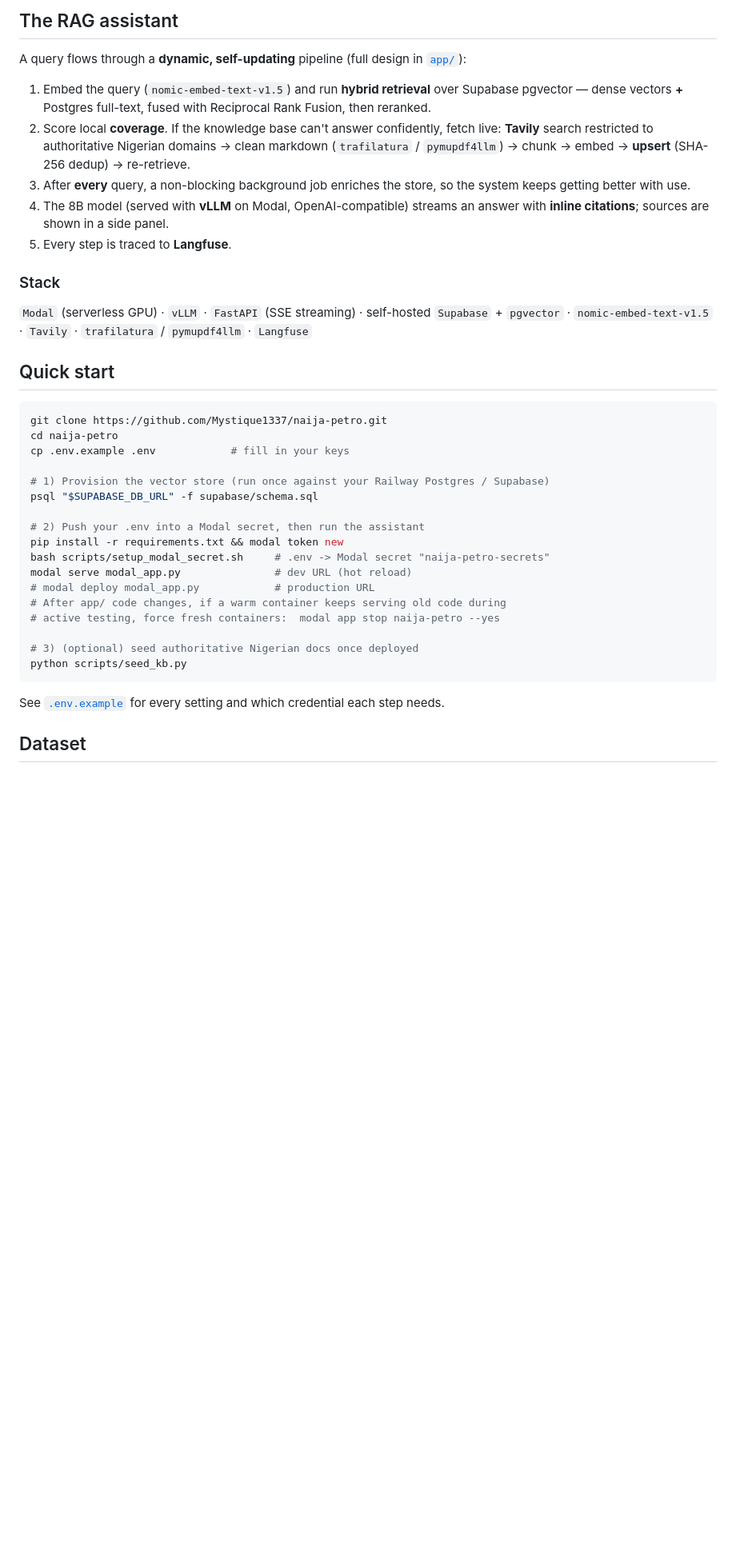
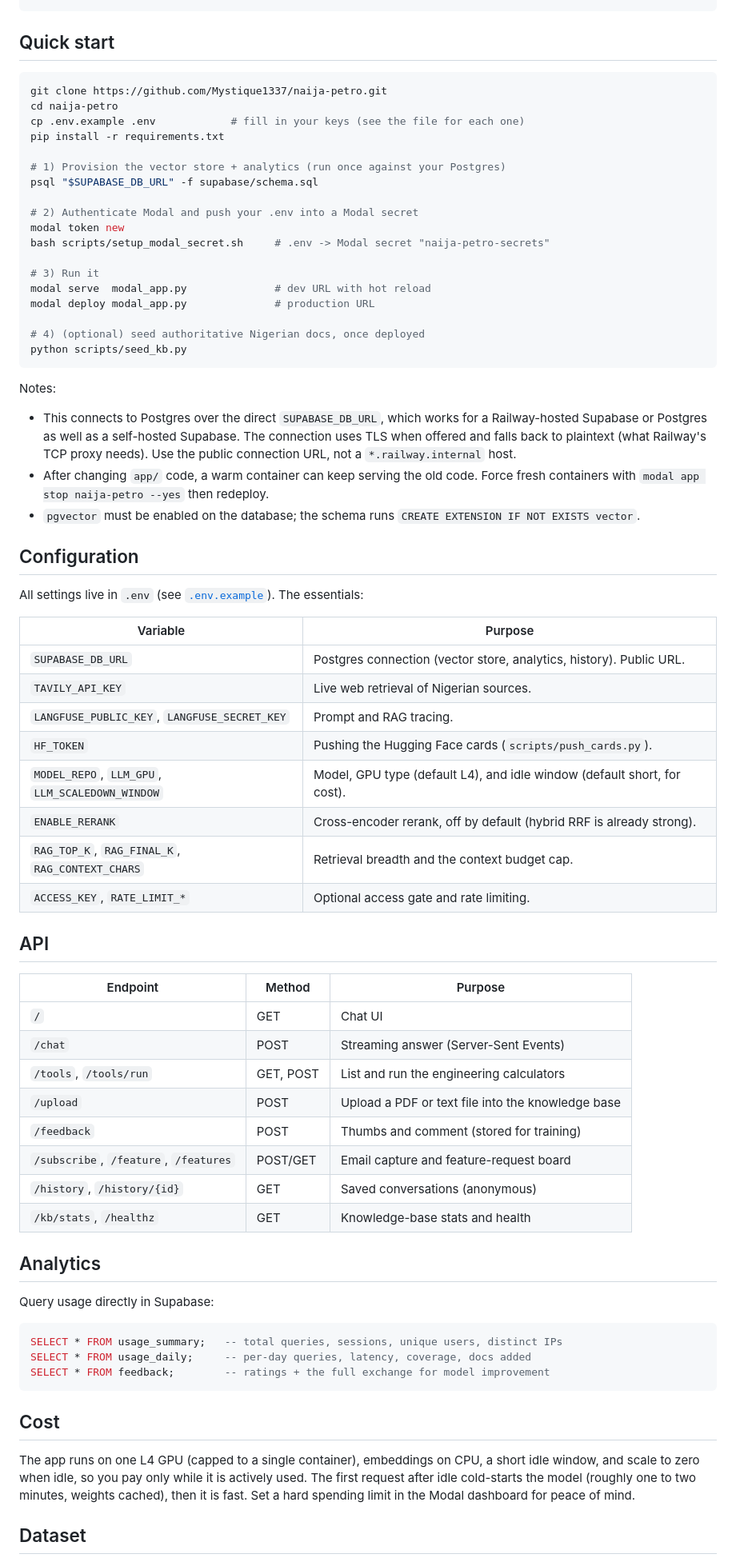
Before and after one commit to Mystique1337/naija-petro, a Markdown page: README.md, the part around one of its changes. Shown at 80% size. Rendered like a GitHub page; blank space fills up the shorter version.

````diff
--- a/README.md
+++ b/README.md
@@ -50,42 +81,74 @@ naija-petro/
 ```
-
-## The RAG assistant
-
-A query flows through a **dynamic, self-updating** pipeline (full design in [`app/`](app/)):
-
-1. Embed the query (`nomic-embed-text-v1.5`) and run **hybrid retrieval** over Supabase pgvector — dense vectors **+** Postgres full-text, fused with Reciprocal Rank Fusion, then reranked.
-2. Score local **coverage**. If the knowledge base can't answer confidently, fetch live: **Tavily** search restricted to authoritative Nigerian domains → clean markdown (`trafilatura` / `pymupdf4llm`) → chunk → embed → **upsert** (SHA-256 dedup) → re-retrieve.
-3. After **every** query, a non-blocking background job enriches the store, so the system keeps getting better with use.
-4. The 8B model (served with **vLLM** on Modal, OpenAI-compatible) streams an answer with **inline citations**; sources are shown in a side panel.
-5. Every step is traced to **Langfuse**.
-
-### Stack
-
-`Modal` (serverless GPU) · `vLLM` · `FastAPI` (SSE streaming) · self-hosted `Supabase` + `pgvector` · `nomic-embed-text-v1.5` · `Tavily` · `trafilatura` / `pymupdf4llm` · `Langfuse`
 
 ## Quick start
 
 ```bash
 git clone https://github.com/Mystique1337/naija-petro.git
 cd naija-petro
-cp .env.example .env            # fill in your keys
+cp .env.example .env            # fill in your keys (see the file for each one)
+pip install -r requirements.txt
 
-# 1) Provision the vector store (run once against your Railway Postgres / Supabase)
+# 1) Provision the vector store + analytics (run once against your Postgres)
 psql "$SUPABASE_DB_URL" -f supabase/schema.sql
 
-# 2) Push your .env into a Modal secret, then run the assistant
-pip install -r requirements.txt && modal token new
+# 2) Authenticate Modal and push your .env into a Modal secret
+modal token new
 bash scripts/setup_modal_secret.sh     # .env -> Modal secret "naija-petro-secrets"
-modal serve modal_app.py               # dev URL (hot reload)
-# modal deploy modal_app.py            # production URL
-# After app/ code changes, if a warm container keeps serving old code during
-# active testing, force fresh containers:  modal app stop naija-petro --yes
 
-# 3) (optional) seed authoritative Nigerian docs once deployed
+# 3) Run it
+modal serve  modal_app.py              # dev URL with hot reload
+modal deploy modal_app.py              # production URL
+
+# 4) (optional) seed authoritative Nigerian docs, once deployed
 python scripts/seed_kb.py
 ```
 
-See [`.env.example`](.env.example) for every setting and which credential each step needs.
+Notes:
+- This connects to Postgres over the direct `SUPABASE_DB_URL`, which works for a Railway-hosted Supabase or Postgres as well as a self-hosted Supabase. The connection uses TLS when offered and falls back to plaintext (what Railway's TCP proxy needs). Use the public connection URL, not a `*.railway.internal` host.
+- After changing `app/` code, a warm container can keep serving the old code. Force fresh containers with `modal app stop naija-petro --yes` then redeploy.
+- `pgvector` must be enabled on the database; the schema runs `CREATE EXTENSION IF NOT EXISTS vector`.
+
+## Configuration
+
+All settings live in `.env` (see [`.env.example`](.env.example)). The essentials:
+
+| Variable | Purpose |
+|---|---|
+| `SUPABASE_DB_URL` | Postgres connection (vector store, analytics, history). Public URL. |
+| `TAVILY_API_KEY` | Live web retrieval of Nigerian sources. |
+| `LANGFUSE_PUBLIC_KEY`, `LANGFUSE_SECRET_KEY` | Prompt and RAG tracing. |
+| `HF_TOKEN` | Pushing the Hugging Face cards (`scripts/push_cards.py`). |
+| `MODEL_REPO`, `LLM_GPU`, `LLM_SCALEDOWN_WINDOW` | Model, GPU type (default L4), and idle window (default short, for cost). |
+| `ENABLE_RERANK` | Cross-encoder rerank, off by default (hybrid RRF is already strong). |
+| `RAG_TOP_K`, `RAG_FINAL_K`, `RAG_CONTEXT_CHARS` | Retrieval breadth and the context budget cap. |
+| `ACCESS_KEY`, `RATE_LIMIT_*` | Optional access gate and rate limiting. |
+
+## API
+
+| Endpoint | Method | Purpose |
+|---|---|---|
+| `/` | GET | Chat UI |
+| `/chat` | POST | Streaming answer (Server-Sent Events) |
+| `/tools`, `/tools/run` | GET, POST | List and run the engineering calculators |
+| `/upload` | POST | Upload a PDF or text file into the knowledge base |
+| `/feedback` | POST | Thumbs and comment (stored for training) |
+| `/subscribe`, `/feature`, `/features` | POST/GET | Email capture and feature-request board |
+| `/history`, `/history/{id}` | GET | Saved conversations (anonymous) |
+| `/kb/stats`, `/healthz` | GET | Knowledge-base stats and health |
+
+## Analytics
+
+Query usage directly in Supabase:
+
+```sql
+SELECT * FROM usage_summary;   -- total queries, sessions, unique users, distinct IPs
+SELECT * FROM usage_daily;     -- per-day queries, latency, coverage, docs added
+SELECT * FROM feedback;        -- ratings + the full exchange for model improvement
+```
+
+## Cost
+
+The app runs on one L4 GPU (capped to a single container), embeddings on CPU, a short idle window, and scale to zero when idle, so you pay only while it is actively used. The first request after idle cold-starts the model (roughly one to two minutes, weights cached), then it is fast. Set a hard spending limit in the Modal dashboard for peace of mind.
 
 ## Dataset
 
````
Also changed, not shown: other parts of README.md (+53 -22 lines).
